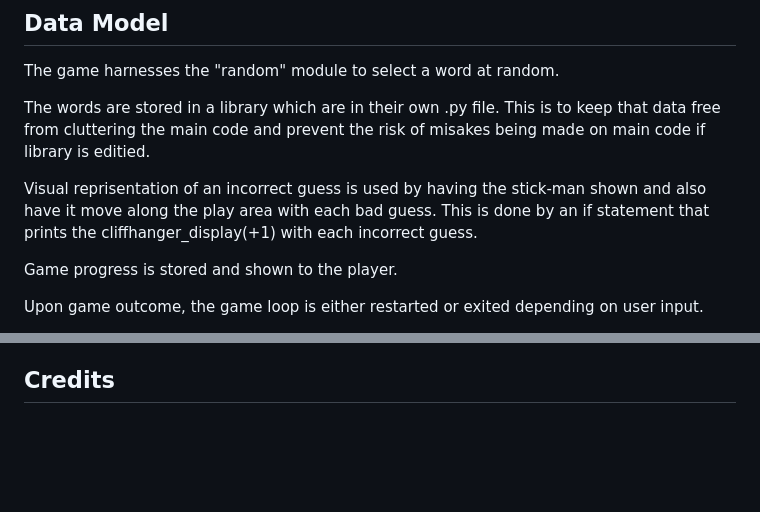
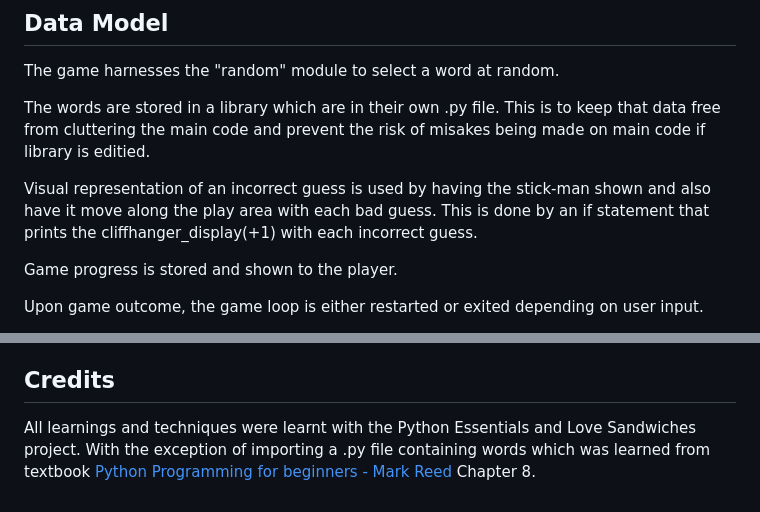
Before and after one commit to cniblock/Cliffhanger, a Markdown page: README.md, 2 parts joined by grey strips. Rendered like a GitHub page; blank space fills up the shorter version.

Commit message:
final commit after last readme content added

```diff
--- a/README.md
+++ b/README.md
@@ -82,7 +82,7 @@ The game harnesses the "random" module to select a word at random.
 
 The words are stored in a library which are in their own .py file. This is to keep that data free from cluttering the main code and prevent the risk of misakes being made on main code if library is editied.
 
-Visual reprisentation of an incorrect guess is used by having the stick-man shown and also have it move along the play area with each bad guess.
+Visual representation of an incorrect guess is used by having the stick-man shown and also have it move along the play area with each bad guess.
 This is done by an if statement that prints the cliffhanger_display(+1) with each incorrect guess.
 
 Game progress is stored and shown to the player.
@@ -134,3 +134,7 @@ Heroku is used to display game code in terminal.
     - Uploaded repository then viewed.
 
 ## Credits
+
+All learnings and techniques were learnt with the Python Essentials and Love Sandwiches project.
+With the exception of importing a .py file containing words which was learned from textbook
+[Python Programming for beginners - Mark Reed](https://www.amazon.co.uk/Python-Programming-Beginners-Step-Step/dp/B0B7QPFY8K/ref=sr_1_4?crid=1OJGZJVPAXBHA&keywords=python+programming+mark+reed&qid=1705352091&sprefix=python+programming+mark+reed%2Caps%2C63&sr=8-4) Chapter 8.
```
